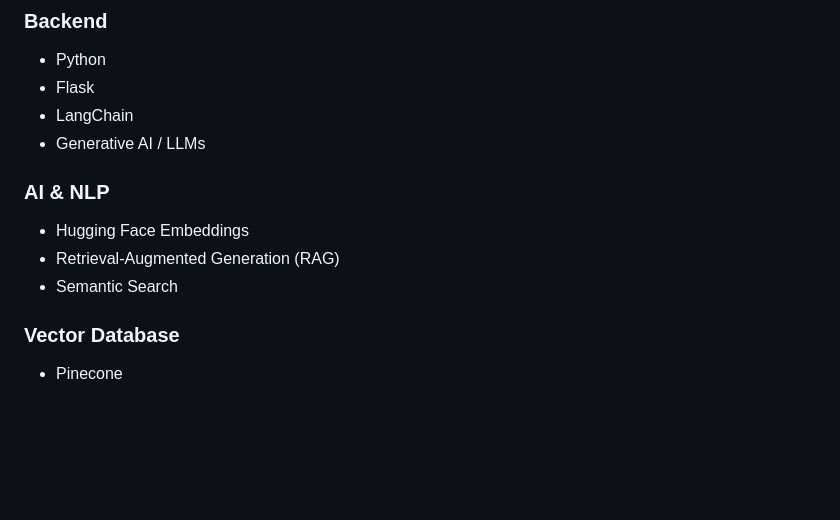
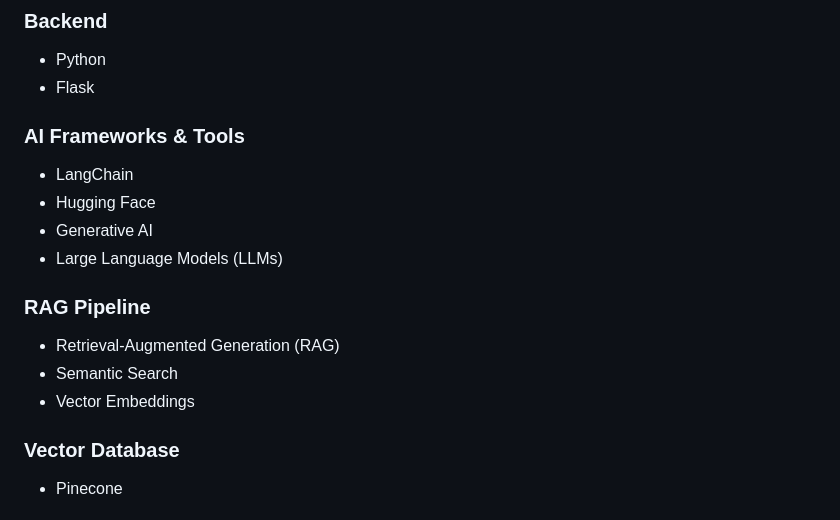
Before and after one commit to BhargaviVyshnavi20/Medical-Chatbot-Gen-AI, a Markdown page: README.md, the part around the change. GitHub-like rendering; blank space fills up the shorter version.

Commit message:
Update README with AI frameworks and tools
Added AI frameworks and tools section to README.

```diff
--- a/README.md
+++ b/README.md
@@ -54,13 +54,17 @@ Medical Chatbot Response
 ### Backend
 - Python
 - Flask
+
+### AI Frameworks & Tools
 - LangChain
-- Generative AI / LLMs
+- Hugging Face
+- Generative AI
+- Large Language Models (LLMs)
 
-### AI & NLP
-- Hugging Face Embeddings
+### RAG Pipeline
 - Retrieval-Augmented Generation (RAG)
 - Semantic Search
+- Vector Embeddings
 
 ### Vector Database
 - Pinecone
```
